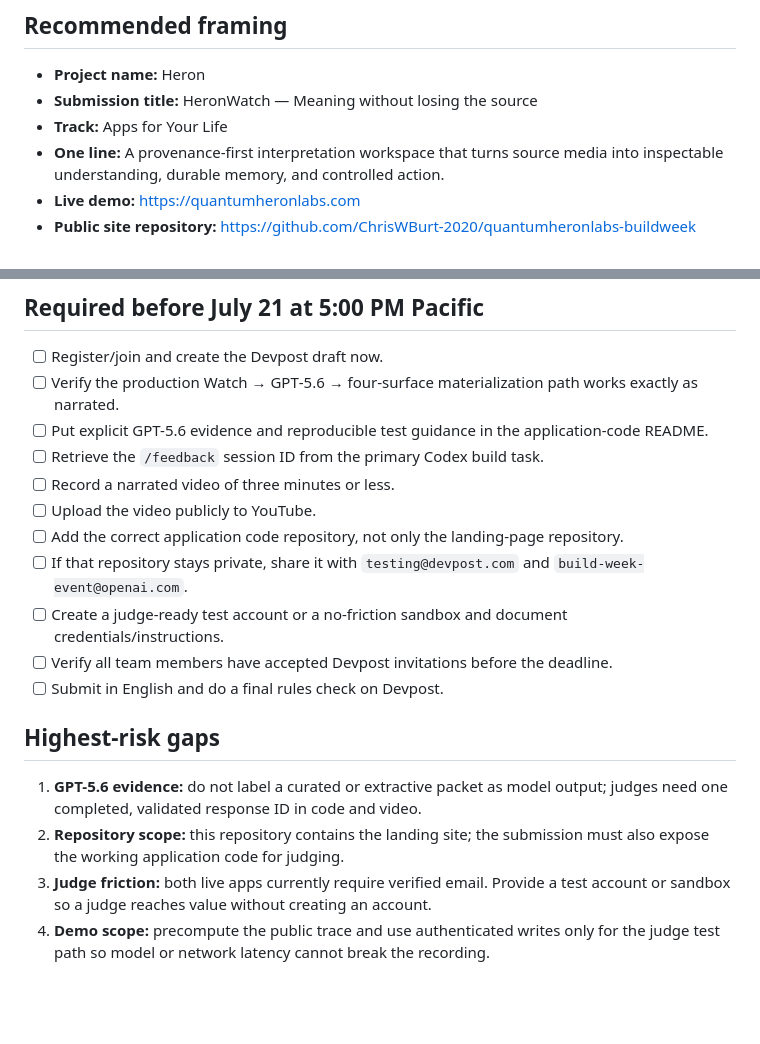
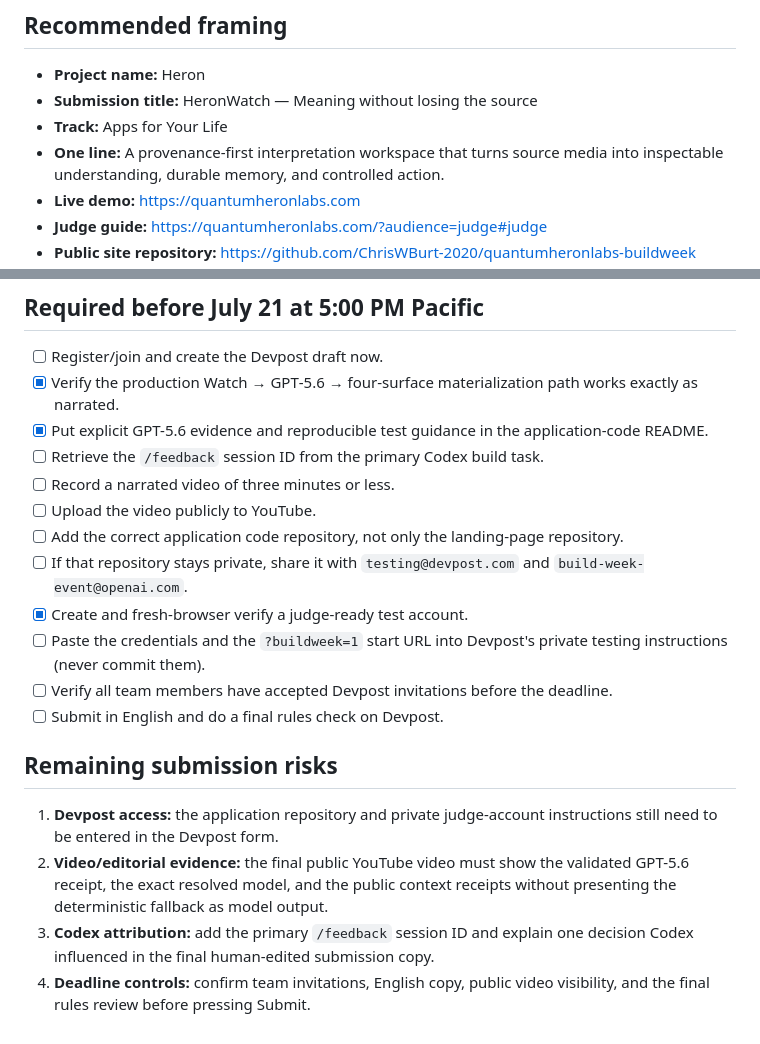
Before and after one commit to ChrisWBurt-2020/quantumheronlabs-buildweek, a Markdown page: SUBMISSION.md, 2 parts joined by grey strips. GitHub-like rendering; blank space fills up the shorter version.

Commit message:
docs(submission): separate completed engineering from owner actions

```diff
--- a/SUBMISSION.md
+++ b/SUBMISSION.md
@@ -9,4 +9,5 @@
 - **Track:** Apps for Your Life
 - **One line:** A provenance-first interpretation workspace that turns source media into inspectable understanding, durable memory, and controlled action.
 - **Live demo:** <https://quantumheronlabs.com>
+- **Judge guide:** <https://quantumheronlabs.com/?audience=judge#judge>
 - **Public site repository:** <https://github.com/ChrisWBurt-2020/quantumheronlabs-buildweek>
@@ -89,20 +91,21 @@ Keep the final video under three minutes, public on YouTube, and narrated. It mu
 ## Required before July 21 at 5:00 PM Pacific
 
 - [ ] Register/join and create the Devpost draft now.
-- [ ] Verify the production Watch → GPT‑5.6 → four-surface materialization path works exactly as narrated.
-- [ ] Put explicit GPT-5.6 evidence and reproducible test guidance in the application-code README.
+- [x] Verify the production Watch → GPT‑5.6 → four-surface materialization path works exactly as narrated.
+- [x] Put explicit GPT-5.6 evidence and reproducible test guidance in the application-code README.
 - [ ] Retrieve the `/feedback` session ID from the primary Codex build task.
 - [ ] Record a narrated video of three minutes or less.
 - [ ] Upload the video publicly to YouTube.
 - [ ] Add the correct application code repository, not only the landing-page repository.
 - [ ] If that repository stays private, share it with `testing@devpost.com` and `build-week-event@openai.com`.
-- [ ] Create a judge-ready test account or a no-friction sandbox and document credentials/instructions.
+- [x] Create and fresh-browser verify a judge-ready test account.
+- [ ] Paste the credentials and the `?buildweek=1` start URL into Devpost's private testing instructions (never commit them).
 - [ ] Verify all team members have accepted Devpost invitations before the deadline.
 - [ ] Submit in English and do a final rules check on Devpost.
 
-## Highest-risk gaps
+## Remaining submission risks
 
-1. **GPT-5.6 evidence:** do not label a curated or extractive packet as model output; judges need one completed, validated response ID in code and video.
-2. **Repository scope:** this repository contains the landing site; the submission must also expose the working application code for judging.
-3. **Judge friction:** both live apps currently require verified email. Provide a test account or sandbox so a judge reaches value without creating an account.
-4. **Demo scope:** precompute the public trace and use authenticated writes only for the judge test path so model or network latency cannot break the recording.
+1. **Devpost access:** the application repository and private judge-account instructions still need to be entered in the Devpost form.
+2. **Video/editorial evidence:** the final public YouTube video must show the validated GPT-5.6 receipt, the exact resolved model, and the public context receipts without presenting the deterministic fallback as model output.
+3. **Codex attribution:** add the primary `/feedback` session ID and explain one decision Codex influenced in the final human-edited submission copy.
+4. **Deadline controls:** confirm team invitations, English copy, public video visibility, and the final rules review before pressing Submit.
```
Also changed, not shown: other parts of SUBMISSION.md (+1 -0 lines).
